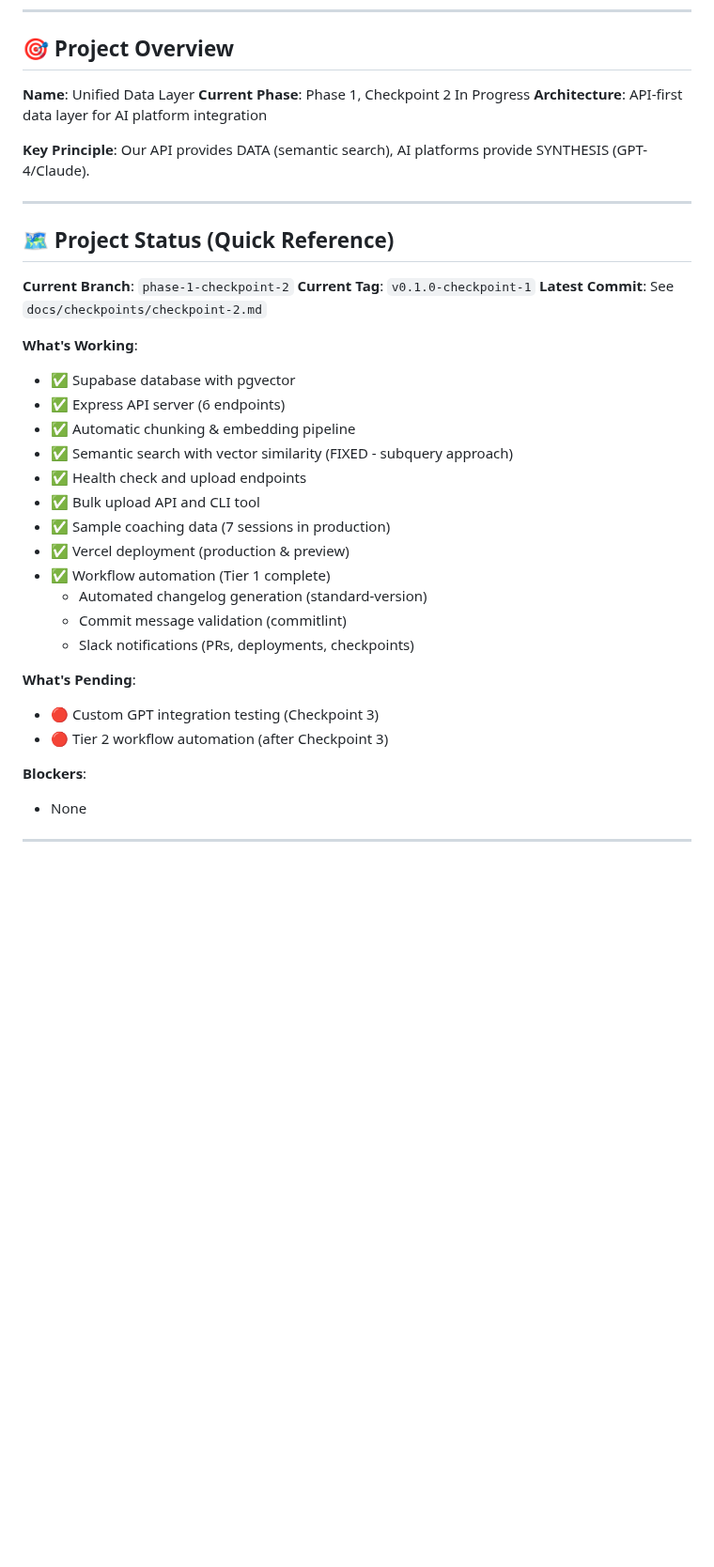
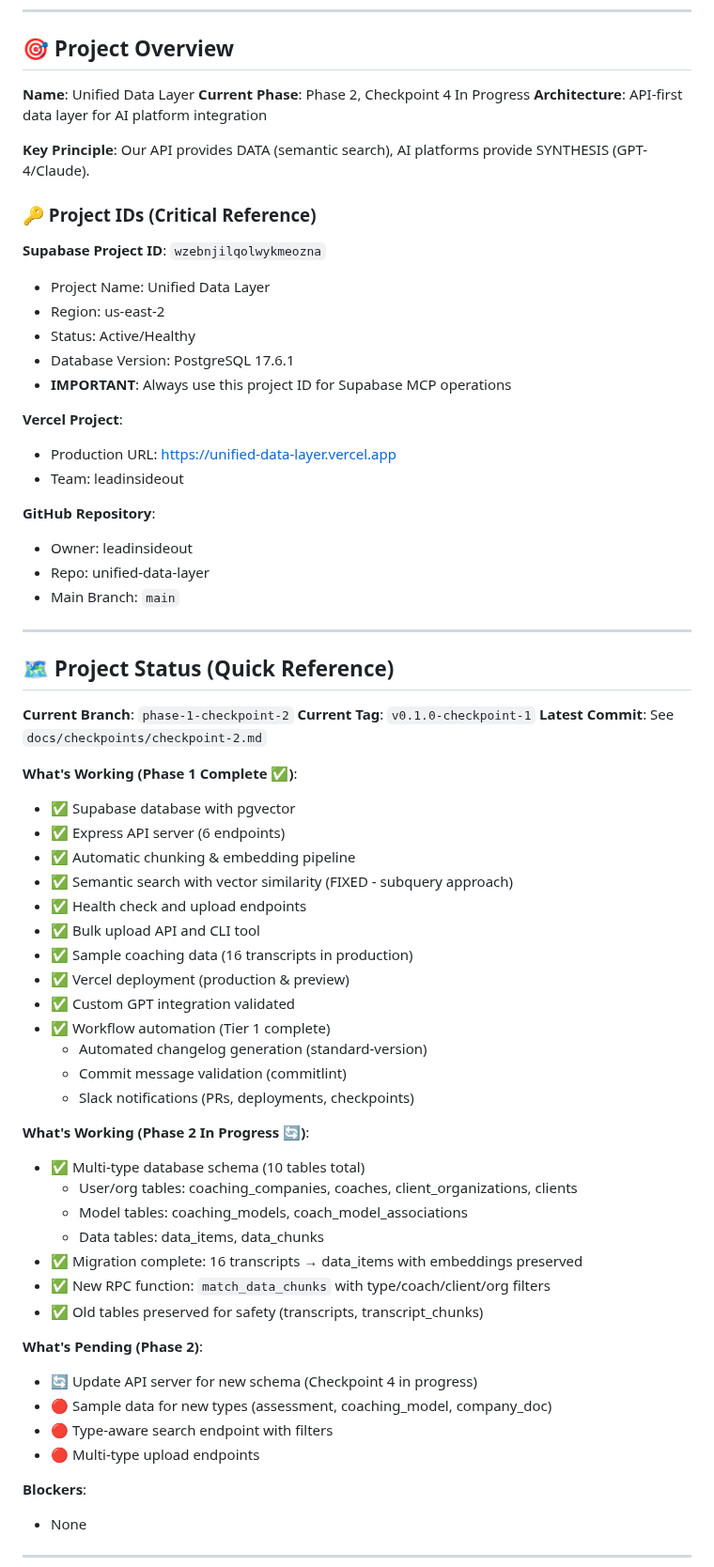
Before and after one commit to leadinsideout/unified-data-layer, a Markdown page: CLAUDE.md, the part around one of its changes. Shown at 94% size. Drawn GitHub-style; blank space fills up the shorter version.

```diff
--- a/CLAUDE.md
+++ b/CLAUDE.md
@@ -9,10 +9,28 @@
 ## 🎯 Project Overview
 
 **Name**: Unified Data Layer
-**Current Phase**: Phase 1, Checkpoint 2 In Progress
+**Current Phase**: Phase 2, Checkpoint 4 In Progress
 **Architecture**: API-first data layer for AI platform integration
 
 **Key Principle**: Our API provides DATA (semantic search), AI platforms provide SYNTHESIS (GPT-4/Claude).
+
+### 🔑 Project IDs (Critical Reference)
+
+**Supabase Project ID**: `wzebnjilqolwykmeozna`
+- Project Name: Unified Data Layer
+- Region: us-east-2
+- Status: Active/Healthy
+- Database Version: PostgreSQL 17.6.1
+- **IMPORTANT**: Always use this project ID for Supabase MCP operations
+
+**Vercel Project**:
+- Production URL: https://unified-data-layer.vercel.app
+- Team: leadinsideout
+
+**GitHub Repository**:
+- Owner: leadinsideout
+- Repo: unified-data-layer
+- Main Branch: `main`
 
 ---
 
@@ -22,23 +40,35 @@
 **Current Tag**: `v0.1.0-checkpoint-1`
 **Latest Commit**: See `docs/checkpoints/checkpoint-2.md`
 
-**What's Working**:
+**What's Working (Phase 1 Complete ✅)**:
 - ✅ Supabase database with pgvector
 - ✅ Express API server (6 endpoints)
 - ✅ Automatic chunking & embedding pipeline
 - ✅ Semantic search with vector similarity (FIXED - subquery approach)
 - ✅ Health check and upload endpoints
 - ✅ Bulk upload API and CLI tool
-- ✅ Sample coaching data (7 sessions in production)
+- ✅ Sample coaching data (16 transcripts in production)
 - ✅ Vercel deployment (production & preview)
+- ✅ Custom GPT integration validated
 - ✅ Workflow automation (Tier 1 complete)
   - Automated changelog generation (standard-version)
   - Commit message validation (commitlint)
   - Slack notifications (PRs, deployments, checkpoints)
 
-**What's Pending**:
-- 🔴 Custom GPT integration testing (Checkpoint 3)
-- 🔴 Tier 2 workflow automation (after Checkpoint 3)
+**What's Working (Phase 2 In Progress 🔄)**:
+- ✅ Multi-type database schema (10 tables total)
+  - User/org tables: coaching_companies, coaches, client_organizations, clients
+  - Model tables: coaching_models, coach_model_associations
+  - Data tables: data_items, data_chunks
+- ✅ Migration complete: 16 transcripts → data_items with embeddings preserved
+- ✅ New RPC function: `match_data_chunks` with type/coach/client/org filters
+- ✅ Old tables preserved for safety (transcripts, transcript_chunks)
+
+**What's Pending (Phase 2)**:
+- 🔄 Update API server for new schema (Checkpoint 4 in progress)
+- 🔴 Sample data for new types (assessment, coaching_model, company_doc)
+- 🔴 Type-aware search endpoint with filters
+- 🔴 Multi-type upload endpoints
 
 **Blockers**:
 - None
```
Also changed, not shown: other parts of CLAUDE.md (+27 -7 lines).
